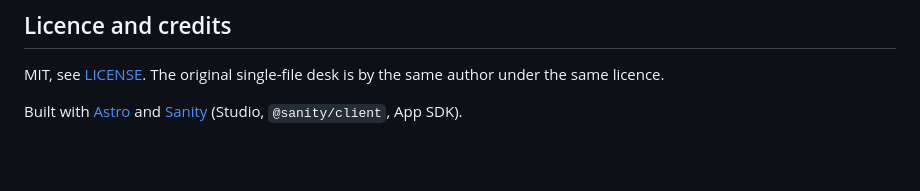
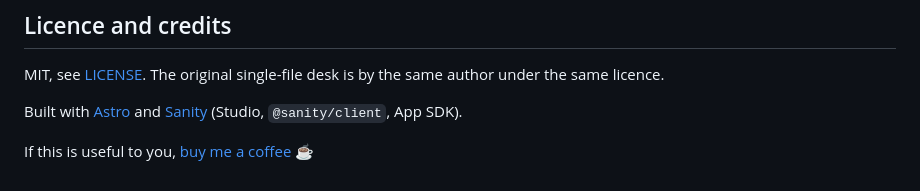
Before and after one commit to casareanderson/cryptonym-desk-sanity, a Markdown page: README.md, the part around the change. Rendered like a GitHub page; blank space fills up the shorter version.

Commit message:
docs: add Buy Me a Coffee link

```diff
--- a/README.md
+++ b/README.md
@@ -179,3 +179,5 @@ The demo proposals were run against the live dataset: `CISTERN` went through eve
 MIT, see [LICENSE](LICENSE). The original single-file desk is by the same author under the same licence.
 
 Built with [Astro](https://astro.build) and [Sanity](https://www.sanity.io) (Studio, `@sanity/client`, App SDK).
+
+If this is useful to you, [buy me a coffee](https://buymeacoffee.com/iamc_tech) ☕
```
